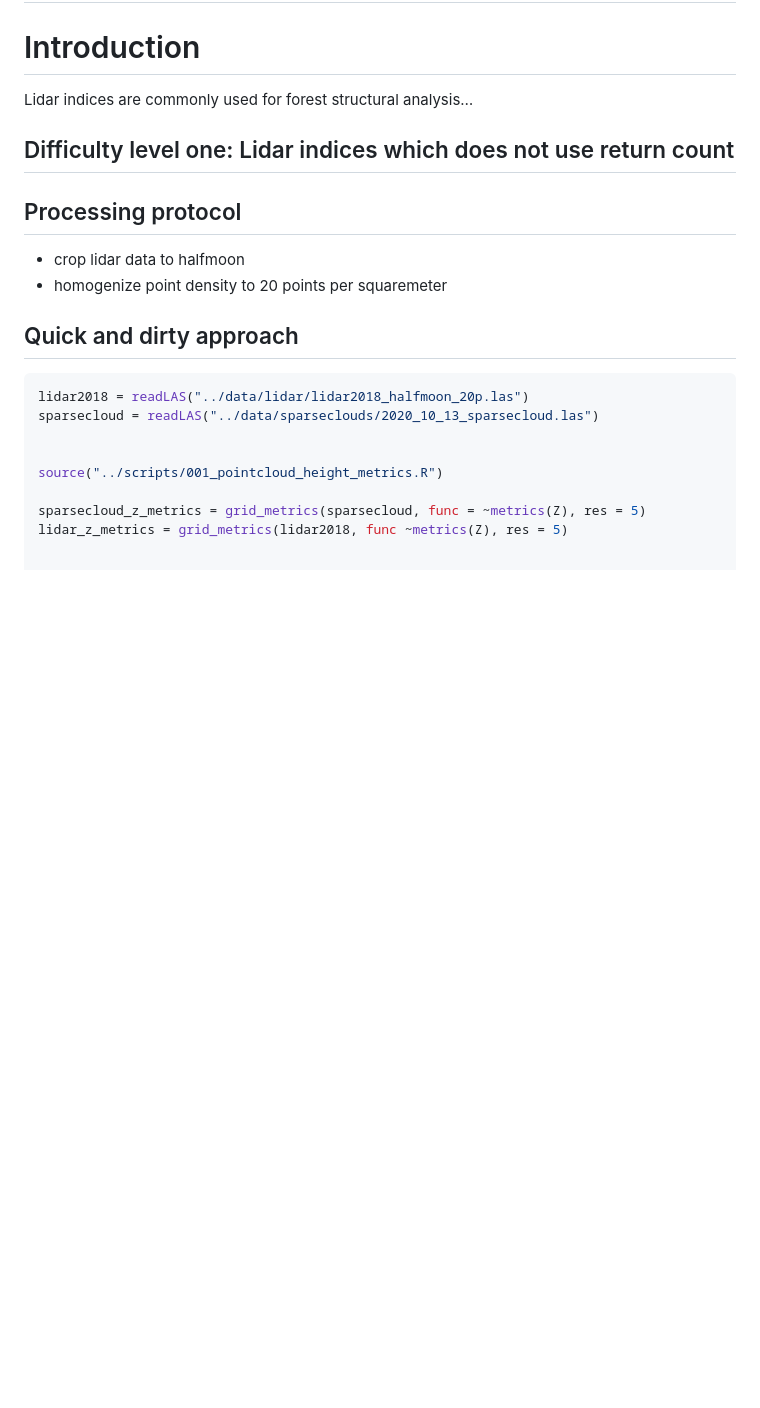
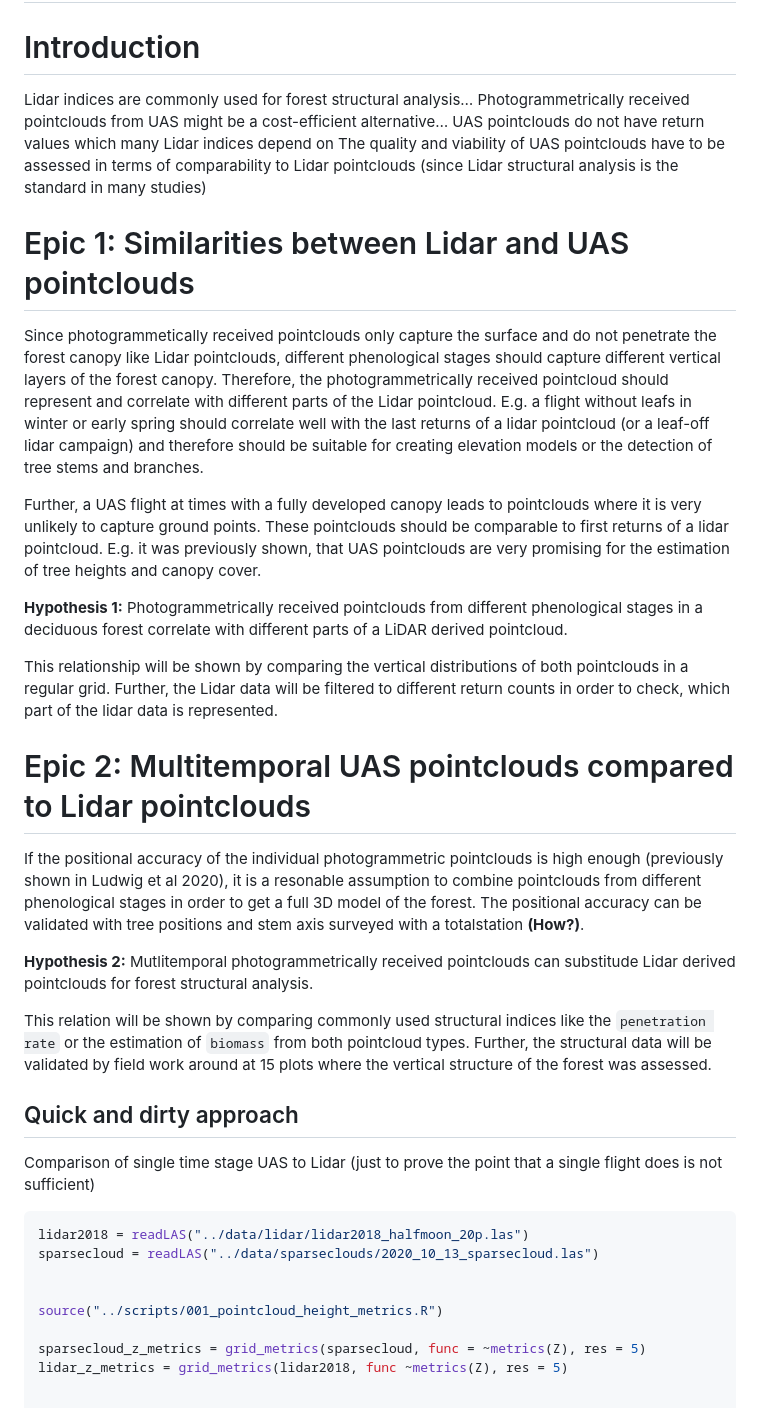
Before and after one commit to envima/uas_lidar_comparison, a Markdown page: docs/index.md, the part around the change printed below. GitHub-like rendering; blank space fills up the shorter version.

Commit message:
substance

````diff
--- a/docs/index.md
+++ b/docs/index.md
@@ -4,15 +4,62 @@ UAS Pointclouds vs. Lidar Pointclouds for structual analysis of forests
 # Introduction
 
 Lidar indices are commonly used for forest structural analysis…
+Photogrammetrically received pointclouds from UAS might be a
+cost-efficient alternative… UAS pointclouds do not have return values
+which many Lidar indices depend on The quality and viability of UAS
+pointclouds have to be assessed in terms of comparability to Lidar
+pointclouds (since Lidar structural analysis is the standard in many
+studies)
 
-## Difficulty level one: Lidar indices which does not use return count
+# Epic 1: Similarities between Lidar and UAS pointclouds
 
-## Processing protocol
+Since photogrammetically received pointclouds only capture the surface
+and do not penetrate the forest canopy like Lidar pointclouds, different
+phenological stages should capture different vertical layers of the
+forest canopy. Therefore, the photogrammetrically received pointcloud
+should represent and correlate with different parts of the Lidar
+pointcloud. E.g. a flight without leafs in winter or early spring should
+correlate well with the last returns of a lidar pointcloud (or a
+leaf-off lidar campaign) and therefore should be suitable for creating
+elevation models or the detection of tree stems and branches.
 
--   crop lidar data to halfmoon
--   homogenize point density to 20 points per squaremeter
+Further, a UAS flight at times with a fully developed canopy leads to
+pointclouds where it is very unlikely to capture ground points. These
+pointclouds should be comparable to first returns of a lidar pointcloud.
+E.g. it was previously shown, that UAS pointclouds are very promising
+for the estimation of tree heights and canopy cover.
+
+**Hypothesis 1:** Photogrammetrically received pointclouds from
+different phenological stages in a deciduous forest correlate with
+different parts of a LiDAR derived pointcloud.
+
+This relationship will be shown by comparing the vertical distributions
+of both pointclouds in a regular grid. Further, the Lidar data will be
+filtered to different return counts in order to check, which part of the
+lidar data is represented.
+
+# Epic 2: Multitemporal UAS pointclouds compared to Lidar pointclouds
+
+If the positional accuracy of the individual photogrammetric pointclouds
+is high enough (previously shown in Ludwig et al 2020), it is a
+resonable assumption to combine pointclouds from different phenological
+stages in order to get a full 3D model of the forest. The positional
+accuracy can be validated with tree positions and stem axis surveyed
+with a totalstation **(How?)**.
+
+**Hypothesis 2:** Mutlitemporal photogrammetrically received pointclouds
+can substitude Lidar derived pointclouds for forest structural analysis.
+
+This relation will be shown by comparing commonly used structural
+indices like the `penetration rate` or the estimation of `biomass` from
+both pointcloud types. Further, the structural data will be validated by
+field work around at 15 plots where the vertical structure of the forest
+was assessed.
 
 ## Quick and dirty approach
+
+Comparison of single time stage UAS to Lidar (just to prove the point
+that a single flight does is not sufficient)
 
 ``` r
 lidar2018 = readLAS("../data/lidar/lidar2018_halfmoon_20p.las")
````
Also changed, not shown: other parts of docs/index.md (+8 -3 lines), docs/index_files/figure-gfm/unnamed-chunk-1-1.png (added), docs/index_files/figure-gfm/unnamed-chunk-1-2.png (added), docs/index_files/figure-gfm/unnamed-chunk-1-3.png (added), 4 other files.
